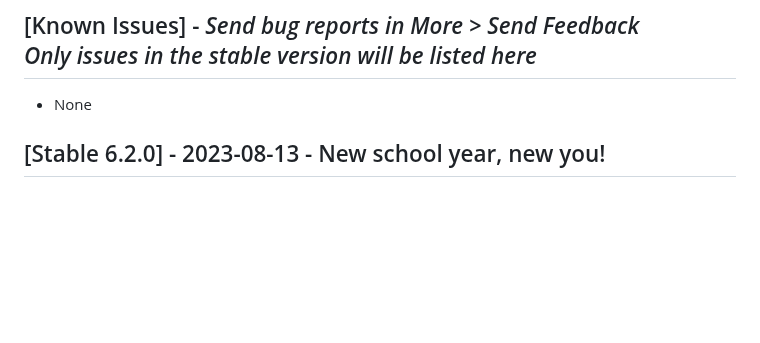
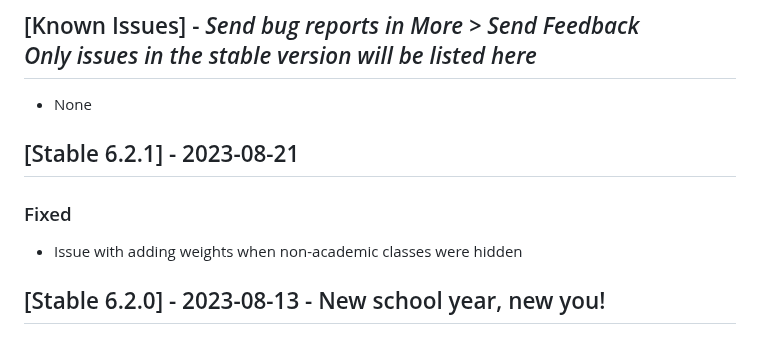
Before and after one commit to graderoom/graderoom-website, a Markdown page: CHANGELOG.md, the part around the change. GitHub-like rendering; blank space fills up the shorter version.

Commit message:
Updated changelog

```diff
--- a/CHANGELOG.md
+++ b/CHANGELOG.md
@@ -49,6 +49,10 @@
 
 ## [Known Issues] - <em>Send bug reports in More > Send Feedback</em><br><em>Only issues in the stable version will be listed here</em>
 - None
+
+## [Stable 6.2.1] - 2023-08-21
+### Fixed
+- Issue with adding weights when non-academic classes were hidden
 
 ## [Stable 6.2.0] - 2023-08-13 - New school year, new you!
 ### Added
```
